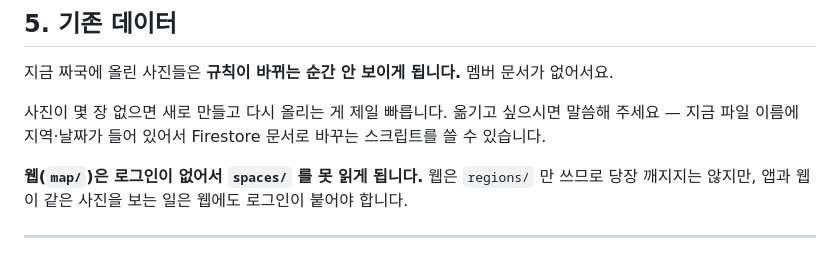
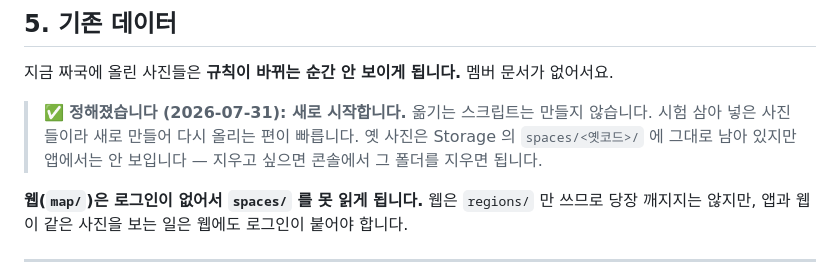
Before and after one commit to Blankymunn3/surprise, a Markdown page: docs/app/AUTH.md, the part around the change. Rendered like a GitHub page.

Commit message:
기존 데이터는 새로 시작하기로 (5번 결론)
옮기는 스크립트는 만들지 않습니다. 문서가 계속 '말씀해 주세요' 로 열려 있으면
다음에 또 같은 것을 묻게 됩니다.

```diff
--- a/docs/app/AUTH.md
+++ b/docs/app/AUTH.md
@@ -343,9 +343,10 @@ users/{uid}/spaces/{짜국ID}     내가 어느 짜국에 속하나
 
 지금 짜국에 올린 사진들은 **규칙이 바뀌는 순간 안 보이게 됩니다.** 멤버 문서가 없어서요.
 
-사진이 몇 장 없으면 새로 만들고 다시 올리는 게 제일 빠릅니다. 옮기고 싶으시면
-말씀해 주세요 — 지금 파일 이름에 지역·날짜가 들어 있어서 Firestore 문서로 바꾸는
-스크립트를 쓸 수 있습니다.
+> ✅ **정해졌습니다 (2026-07-31): 새로 시작합니다.** 옮기는 스크립트는 만들지 않습니다.
+> 시험 삼아 넣은 사진들이라 새로 만들어 다시 올리는 편이 빠릅니다.
+> 옛 사진은 Storage 의 `spaces/<옛코드>/` 에 그대로 남아 있지만 앱에서는 안 보입니다 —
+> 지우고 싶으면 콘솔에서 그 폴더를 지우면 됩니다.
 
 **웹(`map/`)은 로그인이 없어서 `spaces/` 를 못 읽게 됩니다.** 웹은 `regions/` 만 쓰므로
 당장 깨지지는 않지만, 앱과 웹이 같은 사진을 보는 일은 웹에도 로그인이 붙어야 합니다.
```
